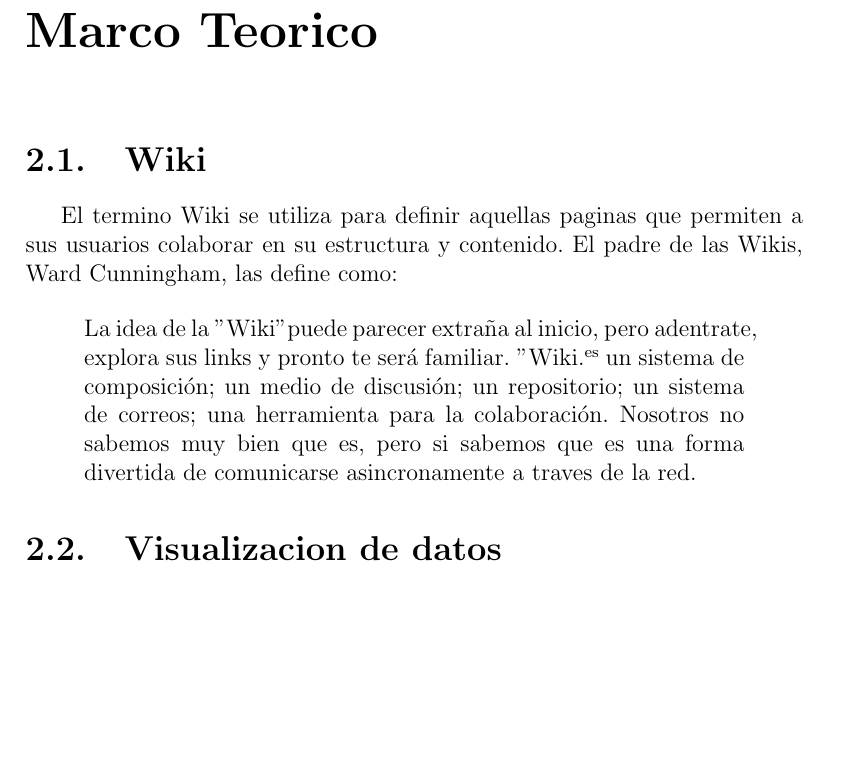
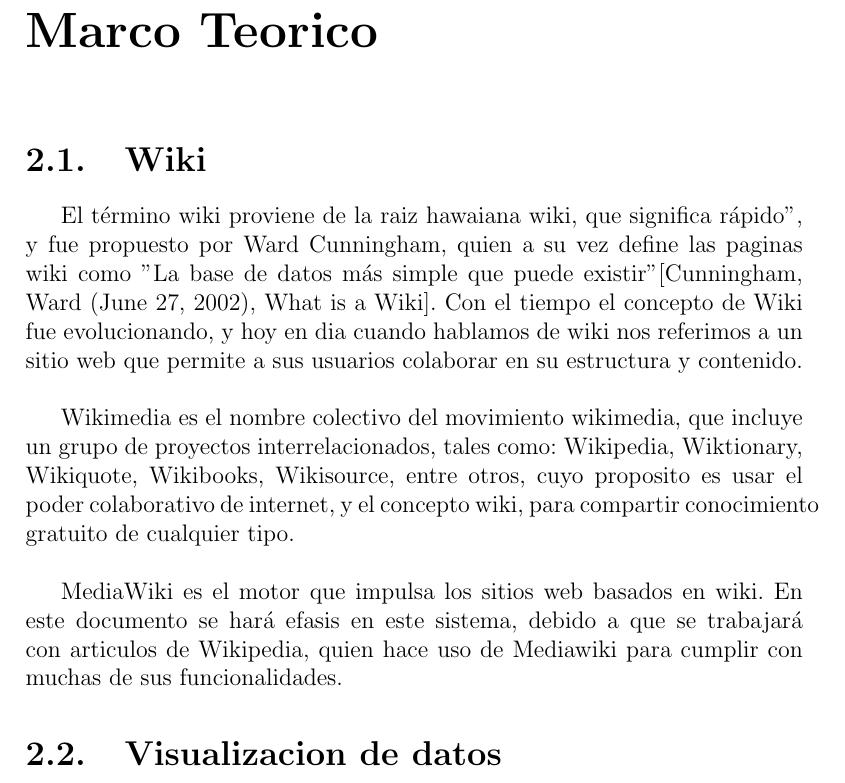
Before and after one commit to adrianjmejias/TrabajoEspecialDeGrado, a LaTeX document (main.tex, which reads teg/MarcoTeorico/Wiki.tex): part of page 7 of 9, cut so that both start at the same text, the shorter picture padded with empty space. Compiled offline with pdfLaTeX.

Commit message:
agregando mas informacion en la seccion de wiki

```diff
--- a/teg/MarcoTeorico/Wiki.tex
+++ b/teg/MarcoTeorico/Wiki.tex
@@ -1,7 +1,7 @@
 \section{Wiki}
 
-El termino Wiki se utiliza para definir aquellas paginas que permiten a sus usuarios colaborar en su estructura y contenido. El padre de las Wikis, Ward Cunningham, las define como:
+El término wiki proviene de la raiz hawaiana wiki, que significa "rápido", y fue propuesto por Ward Cunningham, quien a su vez define las paginas wiki como "La base de datos más simple que puede existir" [Cunningham, Ward (June 27, 2002), What is a Wiki]. Con el tiempo el concepto de Wiki fue evolucionando, y hoy en dia cuando hablamos de wiki nos referimos a un sitio web que permite a sus usuarios colaborar en su estructura y contenido.\\
 
-\begin{quote}
-    La idea de la "Wiki" puede parecer extraña al inicio, pero adentrate, explora sus links y pronto te será familiar. "Wiki" es un sistema de composición; un medio de discusión; un repositorio; un sistema de correos; una herramienta para la colaboración. Nosotros no sabemos muy bien que es, pero si sabemos que es una forma divertida de comunicarse asincronamente a traves de la red.
-\end{quote}
+Wikimedia es el nombre colectivo del movimiento wikimedia, que incluye un grupo de proyectos interrelacionados, tales como: Wikipedia, Wiktionary, Wikiquote, Wikibooks, Wikisource, entre otros, cuyo proposito es usar el poder colaborativo de internet, y el concepto wiki, para compartir conocimiento gratuito de cualquier tipo.\\
+
+MediaWiki es el motor que impulsa los sitios web basados en wiki. En este documento se hará efasis en este sistema, debido a que se trabajará con articulos de Wikipedia, quien hace uso de Mediawiki para cumplir con muchas de sus funcionalidades.
```
Also changed, not shown: 1 other file.
